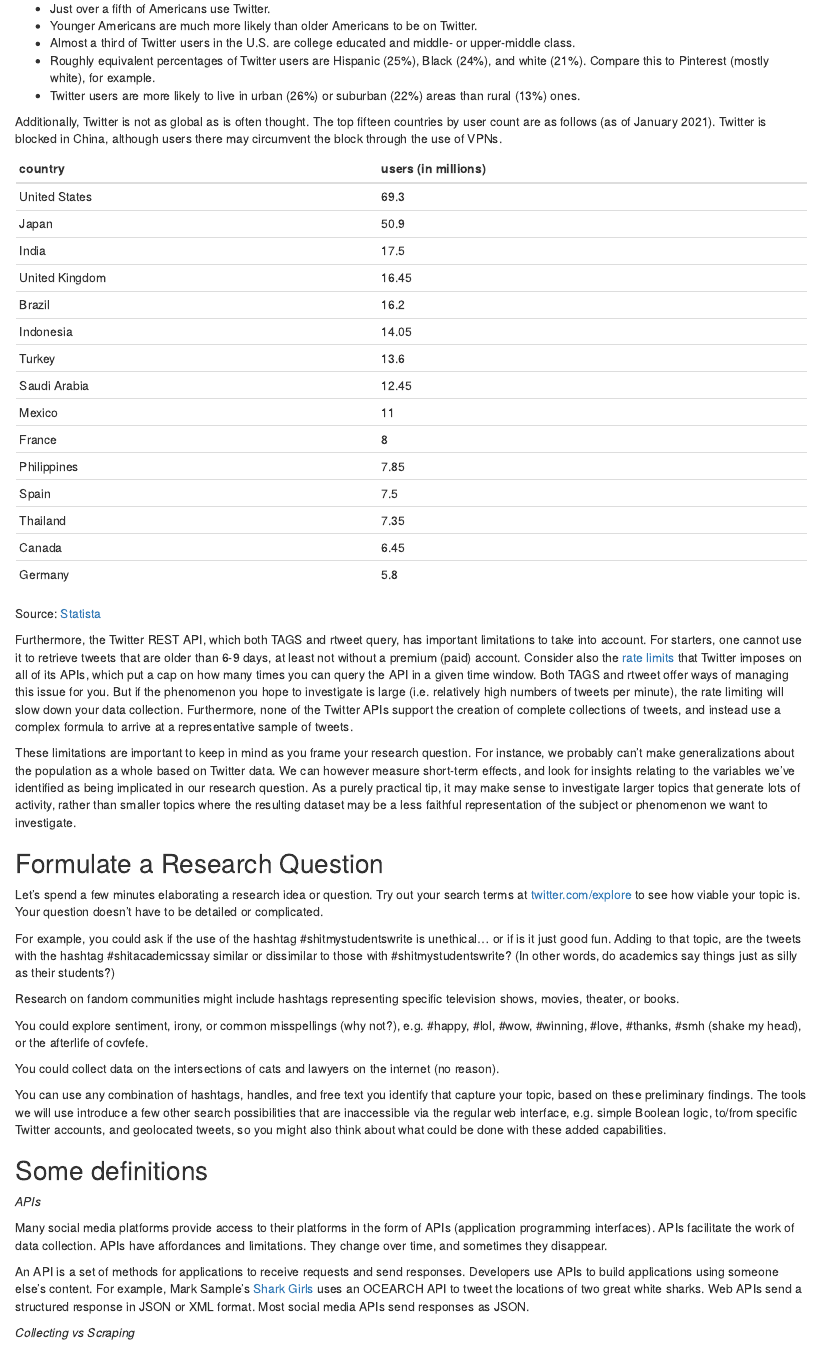
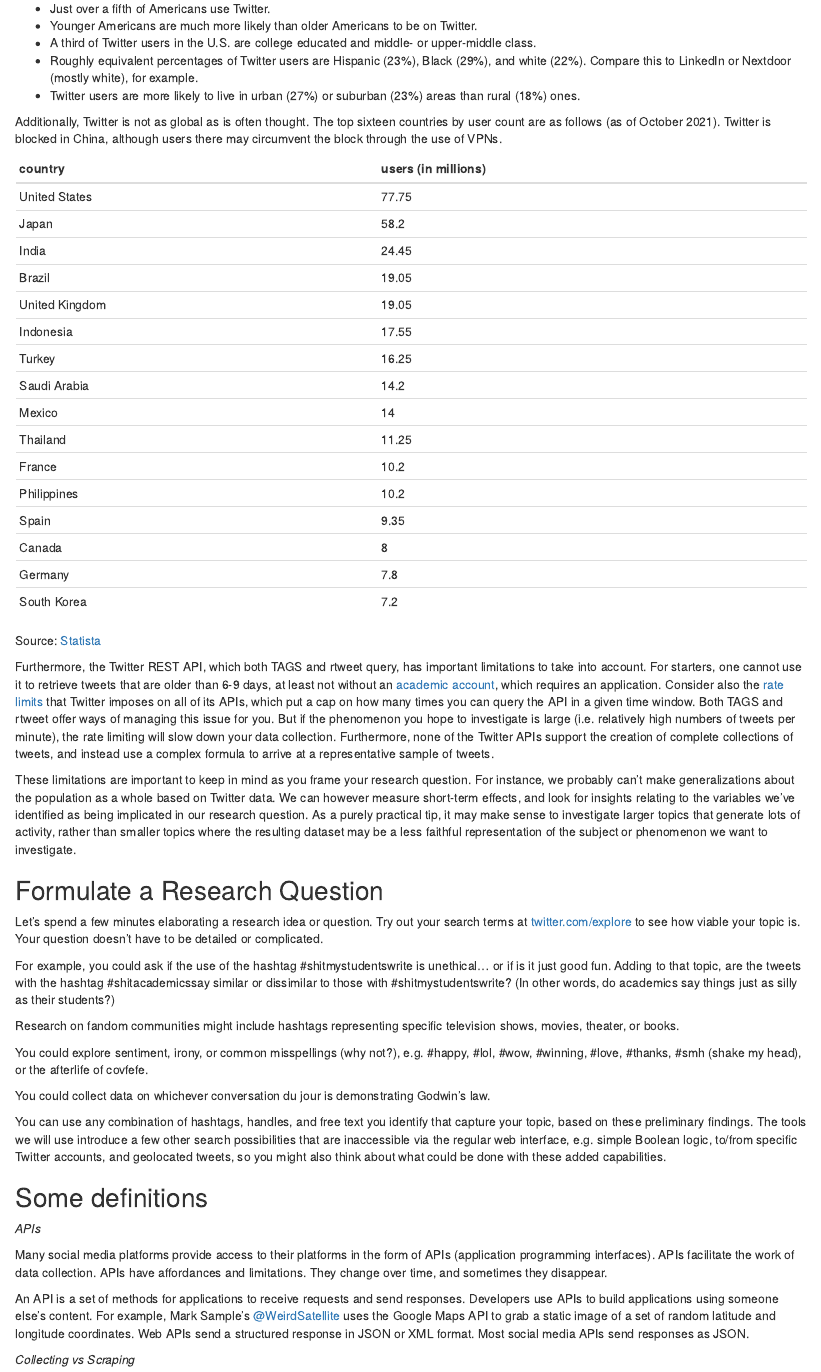
Before and after one commit to giannetti/collecting-twitter-data, an R Markdown document (collecting-twitter-data.Rmd): the page in a window 1100 px wide, from 630 px down. Rendered offline with R 4.5, knitr and Pandoc, with nearby package versions; some code elsewhere in the file could not run offline.

Commit message:
updates for 2022

```diff
--- a/collecting-twitter-data.Rmd
+++ b/collecting-twitter-data.Rmd
@@ -30,33 +30,34 @@ Twitter data have limitations pertaining to representativeness. From the Pew Res
 
 - Just over a fifth of Americans use Twitter.
 - Younger Americans are much more likely than older Americans to be on Twitter.
-- Almost a third of Twitter users in the U.S. are college educated and middle- or upper-middle class.
-- Roughly equivalent percentages of Twitter users are Hispanic (25%), Black (24%), and white (21%). Compare this to Pinterest (mostly white), for example.
-- Twitter users are more likely to live in urban (26%) or suburban (22%) areas than rural (13%) ones.
+- A third of Twitter users in the U.S. are college educated and middle- or upper-middle class.
+- Roughly equivalent percentages of Twitter users are Hispanic (23%), Black (29%), and white (22%). Compare this to LinkedIn or Nextdoor (mostly white), for example.
+- Twitter users are more likely to live in urban (27%) or suburban (23%) areas than rural (18%) ones.
 
-Additionally, Twitter is not as global as is often thought. The top fifteen countries by user count are as follows (as of January 2021). Twitter is blocked in China, although users there may circumvent the block through the use of VPNs.
+Additionally, Twitter is not as global as is often thought. The top sixteen countries by user count are as follows (as of October 2021). Twitter is blocked in China, although users there may circumvent the block through the use of VPNs.
 
 | country | users (in millions) |
 |----------------|---------------------|
-| United States | 69.3 |
-| Japan | 50.9 |
-| India | 17.5 |
-| United Kingdom | 16.45 |
-| Brazil | 16.2 |
-| Indonesia | 14.05 |
-| Turkey | 13.6 |
-| Saudi Arabia | 12.45 |
-| Mexico | 11 |
-| France | 8 |
-| Philippines | 7.85 |
-| Spain | 7.5 |
-| Thailand | 7.35 |
-| Canada | 6.45 |
-| Germany | 5.8 |
+| United States | 77.75 |
+| Japan | 58.2 |
+| India | 24.45 |
+| Brazil | 19.05 |
+| United Kingdom | 19.05 |
+| Indonesia | 17.55 |
+| Turkey | 16.25 |
+| Saudi Arabia | 14.2 |
+| Mexico | 14 |
+| Thailand | 11.25 |
+| France | 10.2 |
+| Philippines | 10.2 |
+| Spain | 9.35 |
+| Canada | 8 |
+| Germany | 7.8 |
+| South Korea | 7.2 |
 
 Source: [Statista](https://www-statista-com.proxy.libraries.rutgers.edu/statistics/242606/number-of-active-twitter-users-in-selected-countries/)
 
-Furthermore, the Twitter REST API, which both TAGS and rtweet query, has important limitations to take into account. For starters, one cannot use it to retrieve tweets that are older than 6-9 days, at least not without a premium (paid) account. Consider also the [rate limits](https://developer.twitter.com/en/docs/basics/rate-limiting) that Twitter imposes on all of its APIs, which put a cap on how many times you can query the API in a given time window. Both TAGS and rtweet offer ways of managing this issue for you. But if the phenomenon you hope to investigate is large (i.e. relatively high numbers of tweets per minute), the rate limiting will slow down your data collection. Furthermore, none of the Twitter APIs support the creation of complete collections of tweets, and instead use a complex formula to arrive at a representative sample of tweets.
+Furthermore, the Twitter REST API, which both TAGS and rtweet query, has important limitations to take into account. For starters, one cannot use it to retrieve tweets that are older than 6-9 days, at least not without an [academic account](https://developer.twitter.com/en/products/twitter-api/academic-research), which requires an application. Consider also the [rate limits](https://developer.twitter.com/en/docs/basics/rate-limiting) that Twitter imposes on all of its APIs, which put a cap on how many times you can query the API in a given time window. Both TAGS and rtweet offer ways of managing this issue for you. But if the phenomenon you hope to investigate is large (i.e. relatively high numbers of tweets per minute), the rate limiting will slow down your data collection. Furthermore, none of the Twitter APIs support the creation of complete collections of tweets, and instead use a complex formula to arrive at a representative sample of tweets.
 
 These limitations are important to keep in mind as you frame your research question. For instance, we probably can't make generalizations about the population as a whole based on Twitter data. We can however measure short-term effects, and look for insights relating to the variables we've identified as being implicated in our research question. As a purely practical tip, it may make sense to investigate larger topics that generate lots of activity, rather than smaller topics where the resulting dataset may be a less faithful representation of the subject or phenomenon we want to investigate.
 
@@ -70,7 +71,7 @@ Research on fandom communities might include hashtags representing specific tele
 
 You could explore sentiment, irony, or common misspellings (why not?), e.g. #happy, #lol, #wow, #winning, #love, #thanks, #smh (shake my head), or the afterlife of covfefe.
 
-You could collect data on the intersections of cats and lawyers on the internet (no reason).
+You could collect data on whichever conversation du jour is demonstrating Godwin's law.
 
 You can use any combination of hashtags, handles, and free text  you identify that capture your topic, based on these preliminary findings. The tools we will use introduce a few other search possibilities that are inaccessible via the regular web interface, e.g. simple Boolean logic, to/from specific Twitter accounts, and geolocated tweets, so you might also think about what could be done with these added capabilities.
 
@@ -80,7 +81,7 @@ You can use any combination of hashtags, handles, and free text  you identify th
 
 Many social media platforms provide access to their platforms in the form of APIs (application programming interfaces). APIs facilitate the work of data collection. APIs have affordances and limitations. They change over time, and sometimes they disappear.
 
-An API is a set of methods for applications to receive requests and send responses. Developers use APIs to build applications using someone else's content. For example, Mark Sample's [Shark Girls](https://www.samplereality.com/2015/09/05/your-mistake-was-a-vital-strategy/) uses an OCEARCH API to tweet the locations of two great white sharks. Web APIs send a structured response in JSON or XML format. Most social media APIs send responses as JSON.
+An API is a set of methods for applications to receive requests and send responses. Developers use APIs to build applications using someone else's content. For example, Mark Sample's [\@WeirdSatellite](https://twitter.com/samplereality/status/1422278302132314120) uses the Google Maps API to grab a static image of a set of random latitude and longitude coordinates. Web APIs send a structured response in JSON or XML format. Most social media APIs send responses as JSON.
 
 *Collecting vs Scraping*
 
```
Also changed, not shown: collecting-twitter-data.pdf, collecting-twitter-data.Rmd (24 more changed lines), 1 other file.
